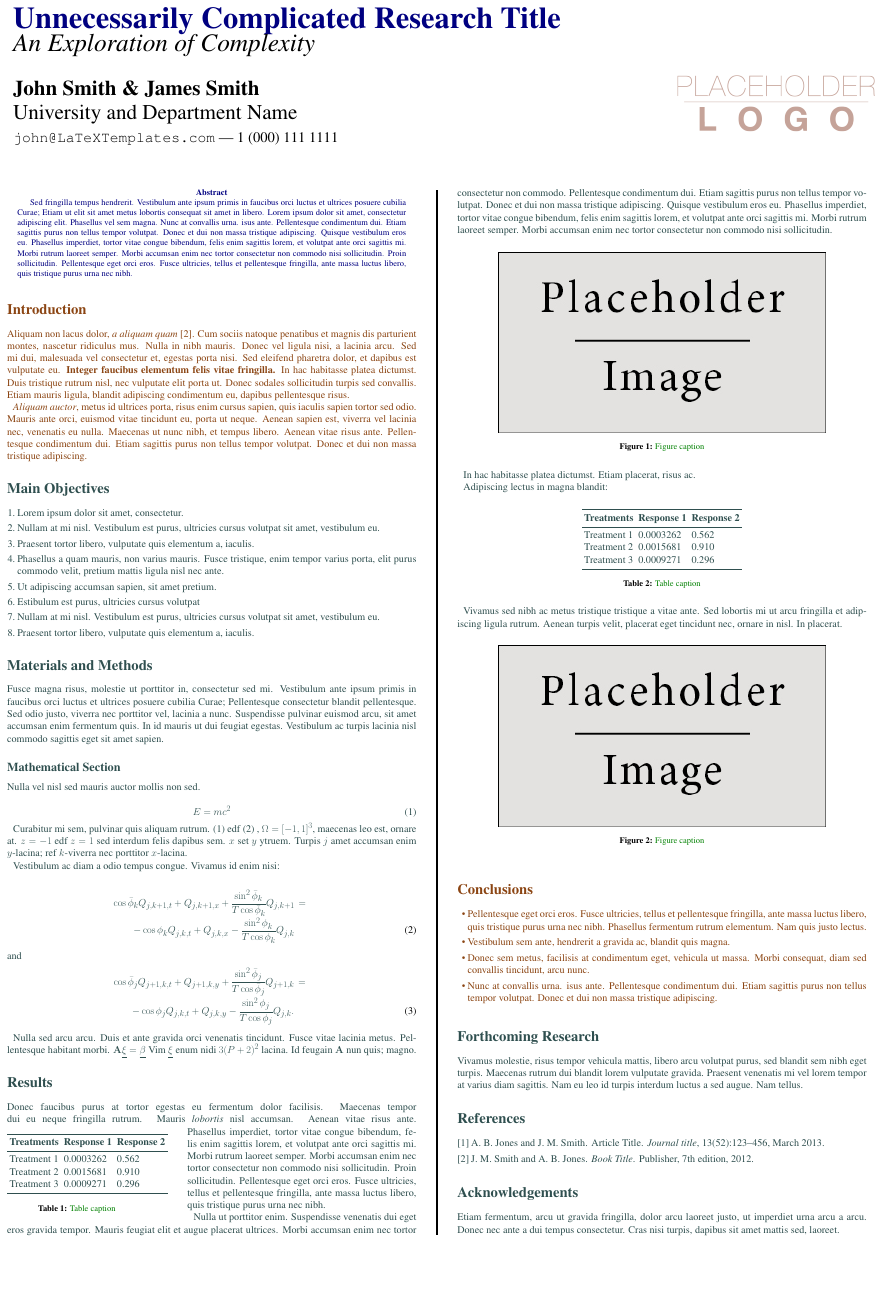
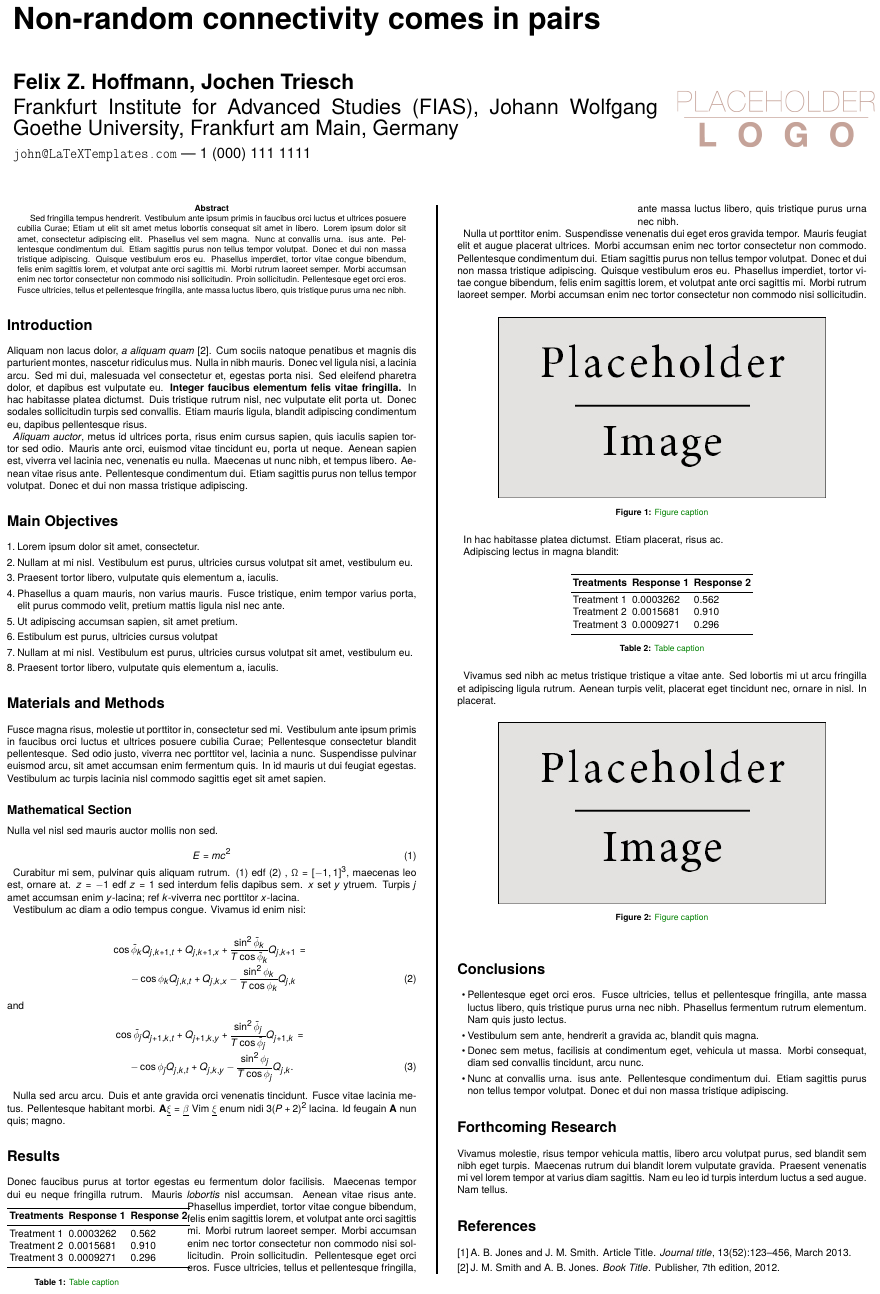
Before and after one commit to Non-random-connectivity-comes-in-pairs/bccn_16-poster, a LaTeX poster (bccn16_poster.tex): the whole page before the commit and page 1 of 2 after it. Compiled offline with pdfLaTeX.

Commit message:
first adjustments

```diff
--- a/bccn16_poster.tex
+++ b/bccn16_poster.tex
@@ -14,33 +14,57 @@
 %
 %%%%%%%%%%%%%%%%%%%%%%%%%%%%%%%%%%%%%%%%%
 
-%----------------------------------------------------------------------------------------
+%-----------------------------------------------------------------------------
 %	PACKAGES AND OTHER DOCUMENT CONFIGURATIONS
-%----------------------------------------------------------------------------------------
+%-----------------------------------------------------------------------------
 
 \documentclass[a0,portrait]{a0poster}
 
-\usepackage{multicol} % This is so we can have multiple columns of text side-by-side
-\columnsep=100pt % This is the amount of white space between the columns in the poster
-\columnseprule=3pt % This is the thickness of the black line between the columns in the poster
+%% % sans-serif config:
 
-\usepackage[svgnames]{xcolor} % Specify colors by their 'svgnames', for a full list of all colors available see here: http://www.latextemplates.com/svgnames-colors
 
-\usepackage{times} % Use the times font
-%\usepackage{palatino} % Uncomment to use the Palatino font
+\usepackage[english]{babel}
+\usepackage[utf8]{inputenc}
+\usepackage[T1]{fontenc}
+\renewcommand{\familydefault}{\sfdefault}
+
+\usepackage{multicol} % This is so we can have multiple columns of
+                      % text side-by-side
+\columnsep=100pt % This is the amount of white space between the
+                 % columns in the poster
+\columnseprule=3pt % This is the thickness of the black line between
+                   % the columns in the poster
+
+\usepackage[svgnames]{xcolor} % Specify colors by their 'svgnames',
+                              % for a full list of all colors
+                              % available see here:
+                              % http://www.latextemplates.com/svgnames-colors
+
+\usepackage{tgheros}
+%\usepackage{eulermath} %additional math
+
+%% \usepackage{times} % Use the times font
+%% \usepackage{palatino} % Uncomment to use the Palatino fon
 
 \usepackage{graphicx} % Required for including images
 \graphicspath{{figures/}} % Location of the graphics files
 \usepackage{booktabs} % Top and bottom rules for table
-\usepackage[font=small,labelfont=bf]{caption} % Required for specifying captions to tables and figures
-\usepackage{amsfonts, amsmath, amsthm, amssymb} % For math fonts, symbols and environments
+\usepackage[font=small,labelfont=bf]{caption} % Required for
+                                              % specifying captions to
+                                              % tables and figures
+\usepackage{amsfonts, amsmath, amsthm, amssymb} % For math fonts,
+                                                % symbols and
+                                                % environments
 \usepackage{wrapfig} % Allows wrapping text around tables and figures
+
+\usepackage{sfmath}
+
 
 \begin{document}
 
-%----------------------------------------------------------------------------------------
+%-----------------------------------------------------------------------------
 %	POSTER HEADER
-%----------------------------------------------------------------------------------------
+%-----------------------------------------------------------------------------
 
 % The header is divided into two boxes:
 % The first is 75% wide and houses the title, subtitle, names, university/organization and contact information
@@ -48,10 +72,10 @@
 % The widths of these boxes can be easily edited to accommodate your content as you see fit
 
 \begin{minipage}[b]{0.75\linewidth}
-\veryHuge \color{NavyBlue} \textbf{Unnecessarily Complicated Research Title} \color{Black}\\ % Title
-\Huge\textit{An Exploration of Complexity}\\[2cm] % Subtitle
-\huge \textbf{John Smith \& James Smith}\\[0.5cm] % Author(s)
-\huge University and Department Name\\[0.4cm] % University/organization
+\veryHuge \textbf{Non-random connectivity comes in pairs} \color{Black}\\ % Title
+\Huge\textit{}\\[2cm] % Subtitle
+\huge \textbf{Felix Z. Hoffmann, Jochen Triesch}\\[0.5cm] % Author(s)
+\huge Frankfurt Institute for Advanced Studies (FIAS), Johann Wolfgang Goethe University, Frankfurt am Main, Germany\\[0.4cm] % University/organization
 \Large \texttt{john@LaTeXTemplates.com} --- 1 (000) 111 1111\\
 \end{minipage}
 %
@@ -61,15 +85,13 @@
 
 \vspace{1cm} % A bit of extra whitespace between the header and poster content
 
-%----------------------------------------------------------------------------------------
+%-----------------------------------------------------------------------------
 
 \begin{multicols}{2} % This is how many columns your poster will be broken into, a portrait poster is generally split into 2 columns
 
-%----------------------------------------------------------------------------------------
+%-----------------------------------------------------------------------------
 %	ABSTRACT
-%----------------------------------------------------------------------------------------
-
-\color{Navy} % Navy color for the abstract
+%-----------------------------------------------------------------------------
 
 \begin{abstract}
 
```
Also changed, not shown: bccn16_poster.tex (41 more changed lines).
